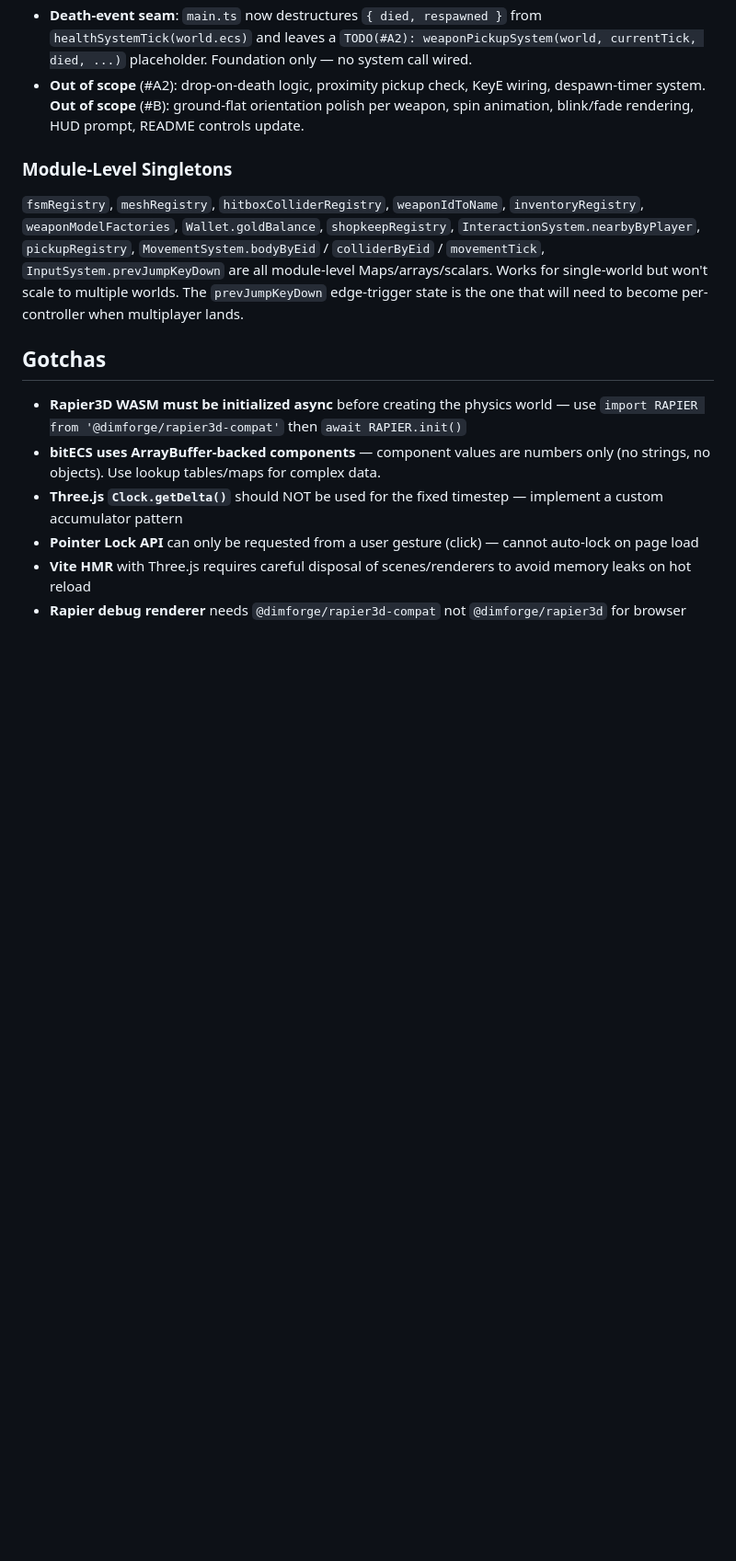
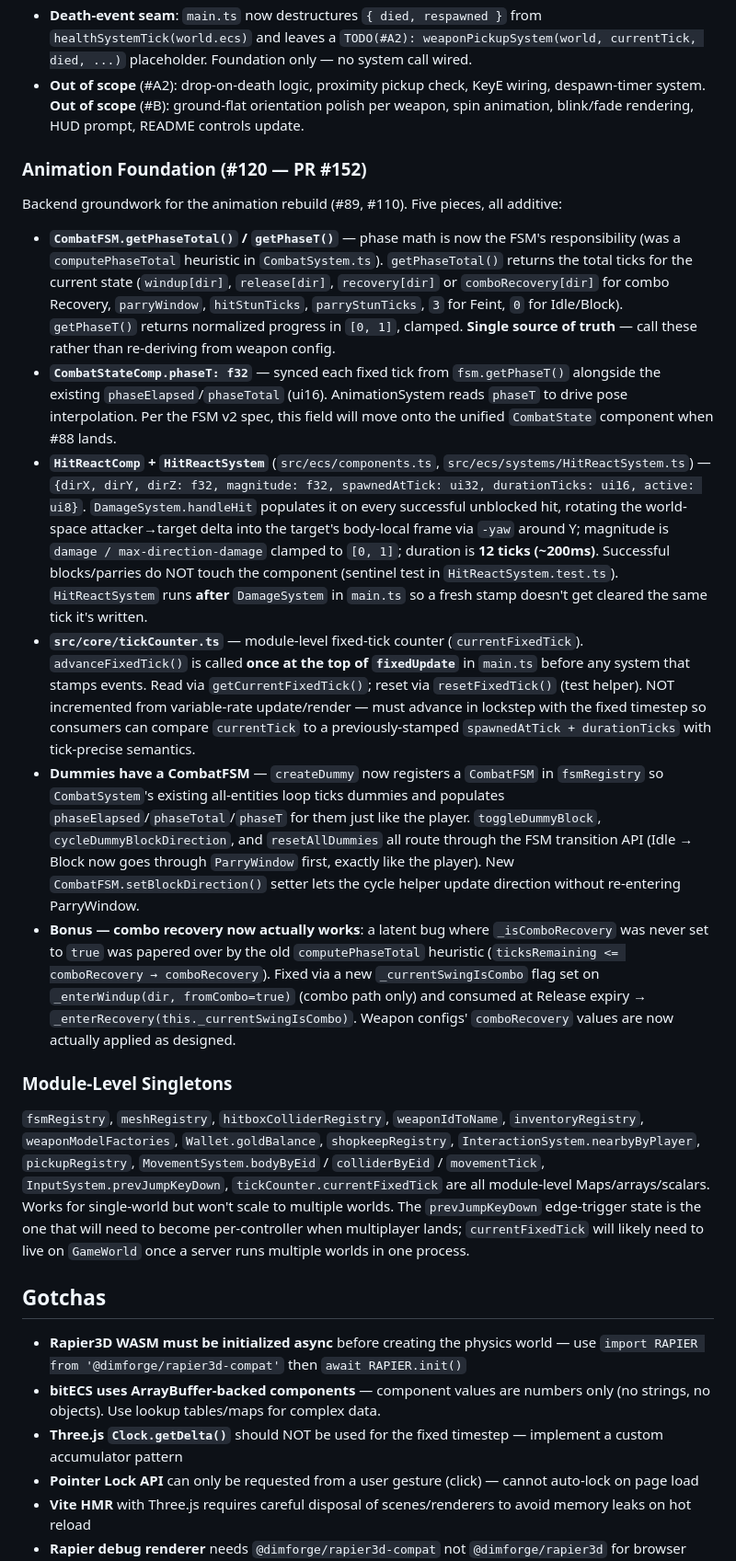
Before and after one commit to prasinus-automation/bladeboyz, a Markdown page: AGENTS.md, the part around one of its changes. Shown at 92% size. Drawn GitHub-style; blank space fills up the shorter version.

Commit message:
docs: update AGENTS.md for animation foundation (#120 / PR #152)
- Add core/tickCounter.ts and ecs/systems/HitReactSystem.ts to project tree
- Add "Animation Foundation" architecture section covering FSM phase-t API,
  CombatStateComp.phaseT, HitReactComp + HitReactSystem, fixed-tick counter,
  dummies-have-FSM, and the combo-recovery bug fix
- Add tickCounter.currentFixedTick to Module-Level Singletons list

```diff
--- a/AGENTS.md
+++ b/AGENTS.md
@@ -251,8 +253,17 @@ First slice of parent #94 (drop-on-death / pickup / despawn). Foundation only
 - **Death-event seam**: `main.ts` now destructures `{ died, respawned }` from `healthSystemTick(world.ecs)` and leaves a `TODO(#A2): weaponPickupSystem(world, currentTick, died, ...)` placeholder. Foundation only — no system call wired.
 - **Out of scope** (#A2): drop-on-death logic, proximity pickup check, KeyE wiring, despawn-timer system. **Out of scope** (#B): ground-flat orientation polish per weapon, spin animation, blink/fade rendering, HUD prompt, README controls update.
 
+### Animation Foundation (#120 — PR #152)
+Backend groundwork for the animation rebuild (#89, #110). Five pieces, all additive:
+- **`CombatFSM.getPhaseTotal()` / `getPhaseT()`** — phase math is now the FSM's responsibility (was a `computePhaseTotal` heuristic in `CombatSystem.ts`). `getPhaseTotal()` returns the total ticks for the current state (`windup[dir]`, `release[dir]`, `recovery[dir]` or `comboRecovery[dir]` for combo Recovery, `parryWindow`, `hitStunTicks`, `parryStunTicks`, `3` for Feint, `0` for Idle/Block). `getPhaseT()` returns normalized progress in `[0, 1]`, clamped. **Single source of truth** — call these rather than re-deriving from weapon config.
+- **`CombatStateComp.phaseT: f32`** — synced each fixed tick from `fsm.getPhaseT()` alongside the existing `phaseElapsed`/`phaseTotal` (ui16). AnimationSystem reads `phaseT` to drive pose interpolation. Per the FSM v2 spec, this field will move onto the unified `CombatState` component when #88 lands.
+- **`HitReactComp` + `HitReactSystem`** (`src/ecs/components.ts`, `src/ecs/systems/HitReactSystem.ts`) — `{dirX, dirY, dirZ: f32, magnitude: f32, spawnedAtTick: ui32, durationTicks: ui16, active: ui8}`. `DamageSystem.handleHit` populates it on every successful unblocked hit, rotating the world-space attacker→target delta into the target's body-local frame via `-yaw` around Y; magnitude is `damage / max-direction-damage` clamped to `[0, 1]`; duration is **12 ticks (~200ms)**. Successful blocks/parries do NOT touch the component (sentinel test in `HitReactSystem.test.ts`). `HitReactSystem` runs **after** `DamageSystem` in `main.ts` so a fresh stamp doesn't get cleared the same tick it's written.
+- **`src/core/tickCounter.ts`** — module-level fixed-tick counter (`currentFixedTick`). `advanceFixedTick()` is called **once at the top of `fixedUpdate`** in `main.ts` before any system that stamps events. Read via `getCurrentFixedTick()`; reset via `resetFixedTick()` (test helper). NOT incremented from variable-rate update/render — must advance in lockstep with the fixed timestep so consumers can compare `currentTick` to a previously-stamped `spawnedAtTick + durationTicks` with tick-precise semantics.
+- **Dummies have a CombatFSM** — `createDummy` now registers a `CombatFSM` in `fsmRegistry` so `CombatSystem`'s existing all-entities loop ticks dummies and populates `phaseElapsed`/`phaseTotal`/`phaseT` for them just like the player. `toggleDummyBlock`, `cycleDummyBlockDirection`, and `resetAllDummies` all route through the FSM transition API (Idle → Block now goes through `ParryWindow` first, exactly like the player). New `CombatFSM.setBlockDirection()` setter lets the cycle helper update direction without re-entering ParryWindow.
+- **Bonus — combo recovery now actually works**: a latent bug where `_isComboRecovery` was never set to `true` was papered over by the old `computePhaseTotal` heuristic (`ticksRemaining <= comboRecovery → comboRecovery`). Fixed via a new `_currentSwingIsCombo` flag set on `_enterWindup(dir, fromCombo=true)` (combo path only) and consumed at Release expiry → `_enterRecovery(this._currentSwingIsCombo)`. Weapon configs' `comboRecovery` values are now actually applied as designed.
+
 ### Module-Level Singletons
-`fsmRegistry`, `meshRegistry`, `hitboxColliderRegistry`, `weaponIdToName`, `inventoryRegistry`, `weaponModelFactories`, `Wallet.goldBalance`, `shopkeepRegistry`, `InteractionSystem.nearbyByPlayer`, `pickupRegistry`, `MovementSystem.bodyByEid` / `colliderByEid` / `movementTick`, `InputSystem.prevJumpKeyDown` are all module-level Maps/arrays/scalars. Works for single-world but won't scale to multiple worlds. The `prevJumpKeyDown` edge-trigger state is the one that will need to become per-controller when multiplayer lands.
+`fsmRegistry`, `meshRegistry`, `hitboxColliderRegistry`, `weaponIdToName`, `inventoryRegistry`, `weaponModelFactories`, `Wallet.goldBalance`, `shopkeepRegistry`, `InteractionSystem.nearbyByPlayer`, `pickupRegistry`, `MovementSystem.bodyByEid` / `colliderByEid` / `movementTick`, `InputSystem.prevJumpKeyDown`, `tickCounter.currentFixedTick` are all module-level Maps/arrays/scalars. Works for single-world but won't scale to multiple worlds. The `prevJumpKeyDown` edge-trigger state is the one that will need to become per-controller when multiplayer lands; `currentFixedTick` will likely need to live on `GameWorld` once a server runs multiple worlds in one process.
 
 ## Gotchas
 - **Rapier3D WASM must be initialized async** before creating the physics world — use `import RAPIER from '@dimforge/rapier3d-compat'` then `await RAPIER.init()`
```
Also changed, not shown: other parts of AGENTS.md (+2 -0 lines).
